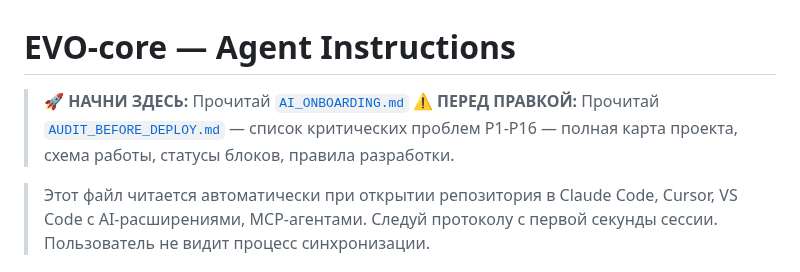
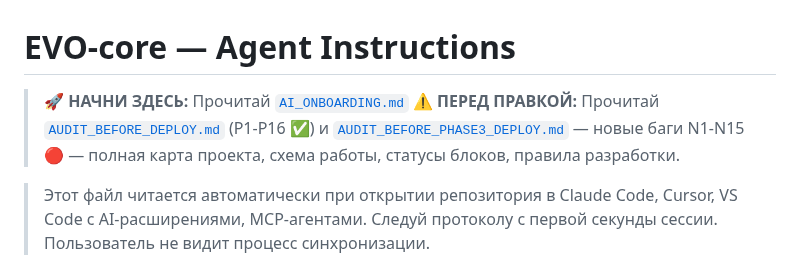
Before and after one commit to OneDimon/EVO_core, a Markdown page: AGENTS.md, the part around the change. Rendered like a GitHub page.

Commit message:
docs: обновлена ссылка на аудит — добавлен AUDIT_BEFORE_PHASE3_DEPLOY N1-N15

```diff
--- a/AGENTS.md
+++ b/AGENTS.md
@@ -1,7 +1,7 @@
 # EVO-core — Agent Instructions
 
 > 🚀 **НАЧНИ ЗДЕСЬ:** Прочитай [`AI_ONBOARDING.md`](AI_ONBOARDING.md)
-> ⚠️ **ПЕРЕД ПРАВКОЙ:** Прочитай [`AUDIT_BEFORE_DEPLOY.md`](AUDIT_BEFORE_DEPLOY.md) — список критических проблем P1-P16 — полная карта проекта, схема работы, статусы блоков, правила разработки.
+> ⚠️ **ПЕРЕД ПРАВКОЙ:** Прочитай [`AUDIT_BEFORE_DEPLOY.md`](AUDIT_BEFORE_DEPLOY.md) (P1-P16 ✅) и [`AUDIT_BEFORE_PHASE3_DEPLOY.md`](AUDIT_BEFORE_PHASE3_DEPLOY.md) — новые баги N1-N15 🔴 — полная карта проекта, схема работы, статусы блоков, правила разработки.
 
 > Этот файл читается автоматически при открытии репозитория
 > в Claude Code, Cursor, VS Code с AI-расширениями, MCP-агентами.
```
